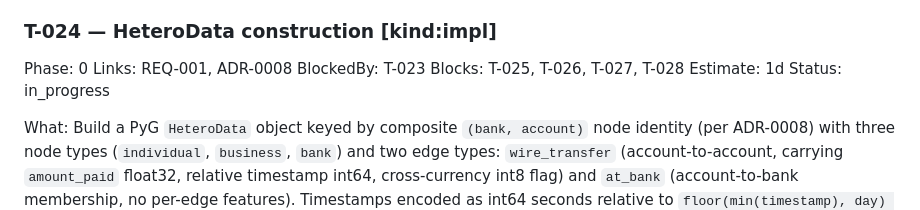
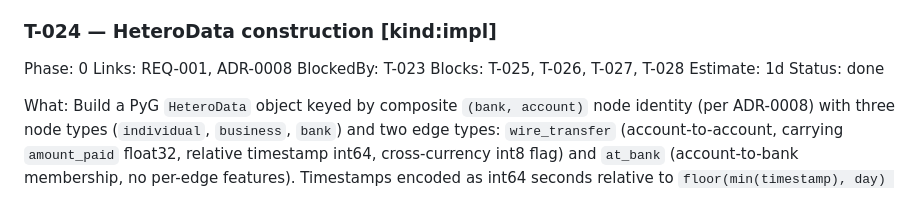
Before and after one commit to dinesh-git17/graphwash, a Markdown page: docs/graphwash-task-list.md, the part around one of its changes. GitHub-like rendering.

Commit message:
chore(t-024): mark T-024 done; tick acceptance boxes

```diff
--- a/docs/graphwash-task-list.md
+++ b/docs/graphwash-task-list.md
@@ -1023,7 +1023,7 @@ Links: REQ-001, ADR-0008
 BlockedBy: T-023
 Blocks: T-025, T-026, T-027, T-028
 Estimate: 1d
-Status: in_progress
+Status: done
 
 What:
 Build a PyG `HeteroData` object keyed by composite `(bank, account)`
```
Also changed, not shown: other parts of docs/graphwash-task-list.md (+10 -10 lines).
